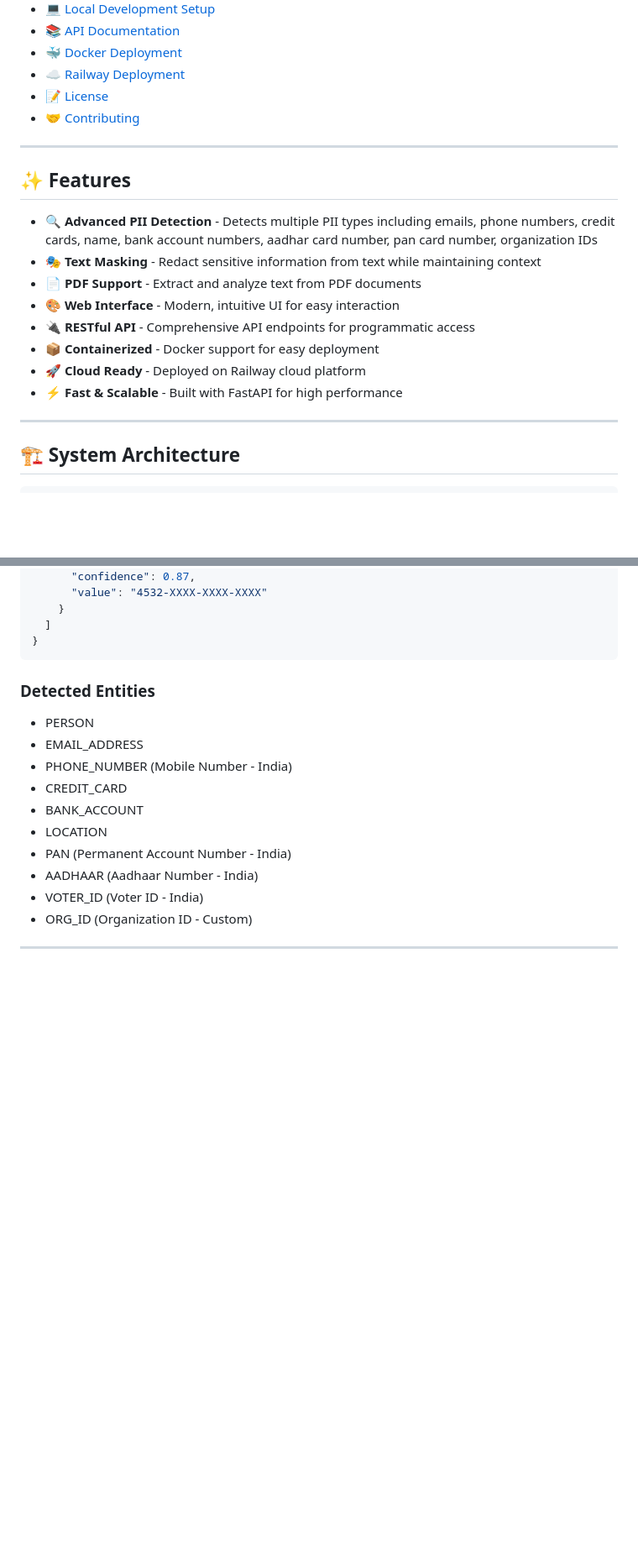
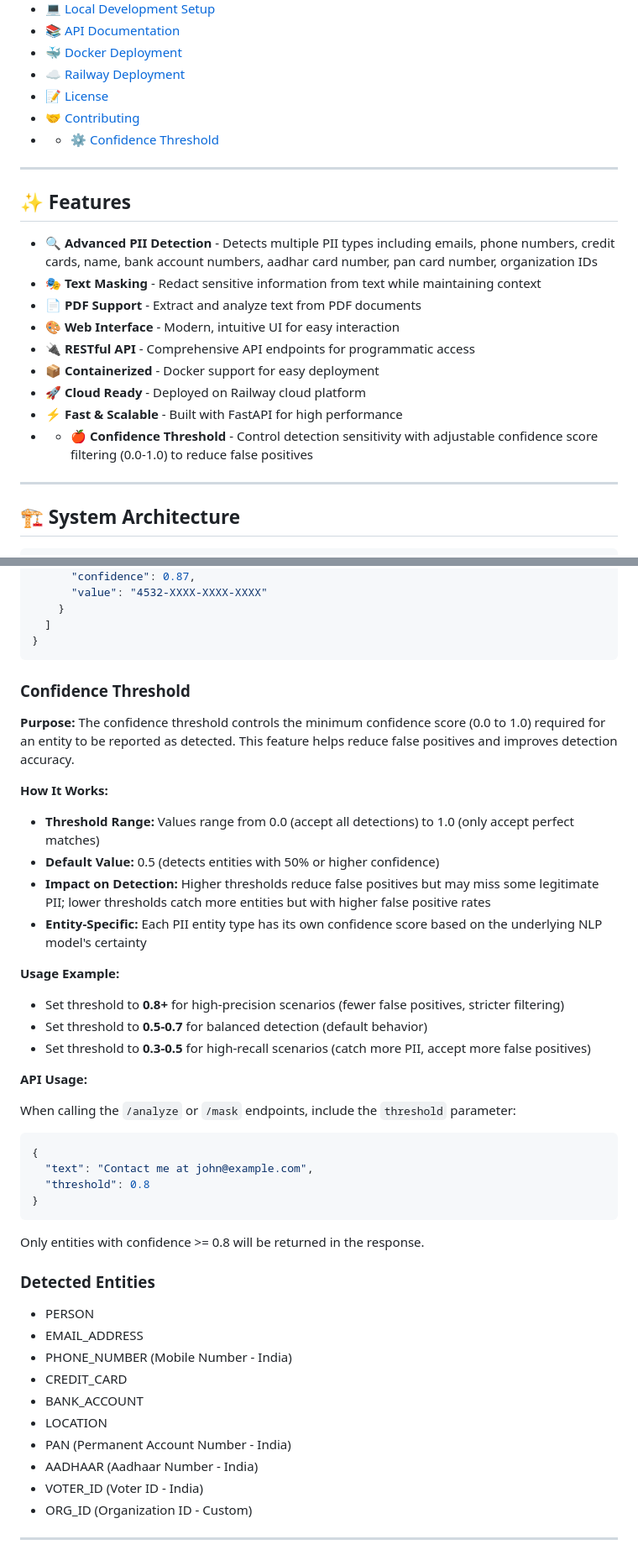
Before and after one commit to KRAZATEC/Presidio-PII-Detector, a Markdown page: README.md, 2 parts joined by grey strips. Shown at 84% size. GitHub-like rendering; blank space fills up the shorter version.

Commit message:
Add Confidence Threshold section to README
Added a section on Confidence Threshold to explain its purpose, usage, and impact on PII detection. Also added documentation about PDF upload limitations, noting that text highlighting is not working and only table and JSON script outputs are available.

````diff
--- a/README.md
+++ b/README.md
@@ -27,6 +27,7 @@
 - [☁️ Railway Deployment](#railway-deployment)
 - [📝 License](#license)
 - [🤝 Contributing](#contributing)
+- - [⚙️ Confidence Threshold](#confidence-threshold)
 
 ---
 
@@ -40,6 +41,7 @@
 - 📦 **Containerized** - Docker support for easy deployment
 - 🚀 **Cloud Ready** - Deployed on Railway cloud platform
 - ⚡ **Fast & Scalable** - Built with FastAPI for high performance
+- - 🍎 **Confidence Threshold** - Control detection sensitivity with adjustable confidence score filtering (0.0-1.0) to reduce false positives
 
 ---
 
@@ -229,6 +231,37 @@ Extract text from PDF and detect PII.
   ]
 }
 ```
+
+### Confidence Threshold
+
+**Purpose:** The confidence threshold controls the minimum confidence score (0.0 to 1.0) required for an entity to be reported as detected. This feature helps reduce false positives and improves detection accuracy.
+
+**How It Works:**
+
+- **Threshold Range:** Values range from 0.0 (accept all detections) to 1.0 (only accept perfect matches)
+- **Default Value:** 0.5 (detects entities with 50% or higher confidence)
+- **Impact on Detection:** Higher thresholds reduce false positives but may miss some legitimate PII; lower thresholds catch more entities but with higher false positive rates
+- **Entity-Specific:** Each PII entity type has its own confidence score based on the underlying NLP model's certainty
+
+**Usage Example:**
+
+- Set threshold to **0.8+** for high-precision scenarios (fewer false positives, stricter filtering)
+- Set threshold to **0.5-0.7** for balanced detection (default behavior)
+- Set threshold to **0.3-0.5** for high-recall scenarios (catch more PII, accept more false positives)
+
+**API Usage:**
+
+When calling the `/analyze` or `/mask` endpoints, include the `threshold` parameter:
+
+```json
+{
+  "text": "Contact me at john@example.com",
+  "threshold": 0.8
+}
+```
+
+Only entities with confidence >= 0.8 will be returned in the response.
+
 
 ### Detected Entities
 
````
Also changed, not shown: other parts of README.md (+2 -1 lines).
